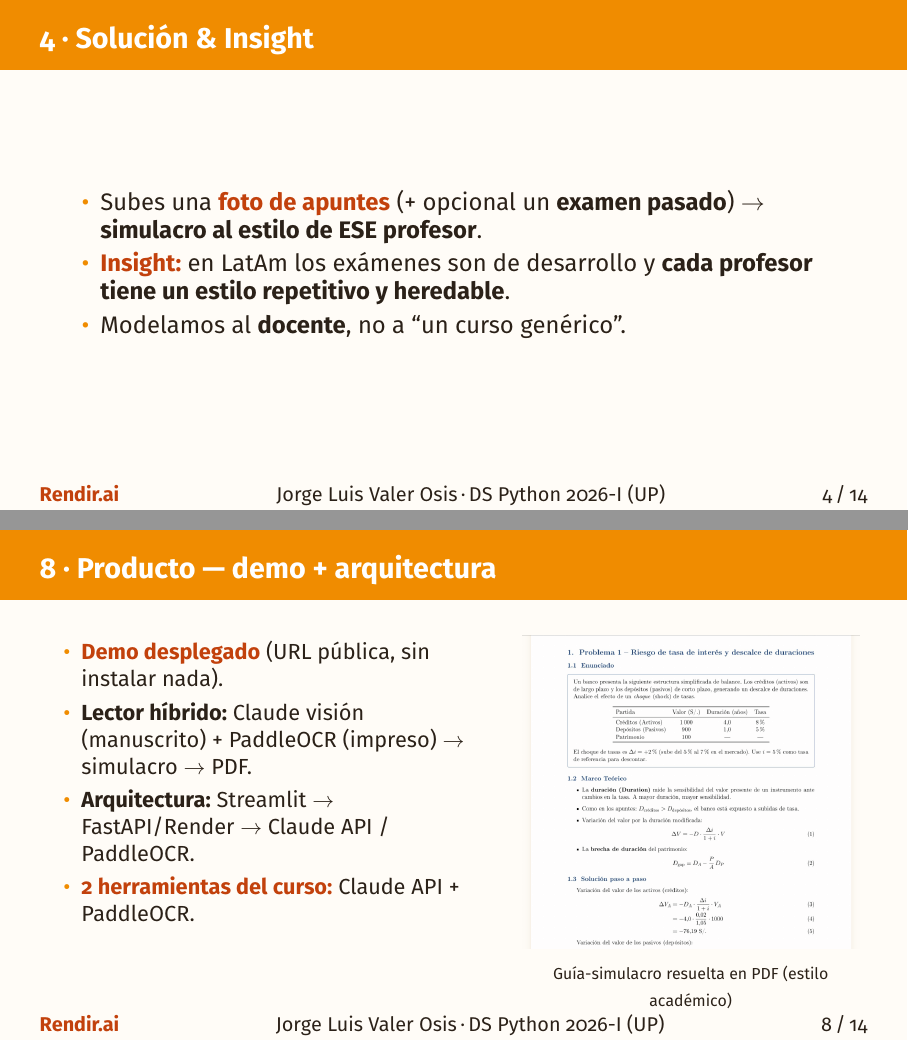
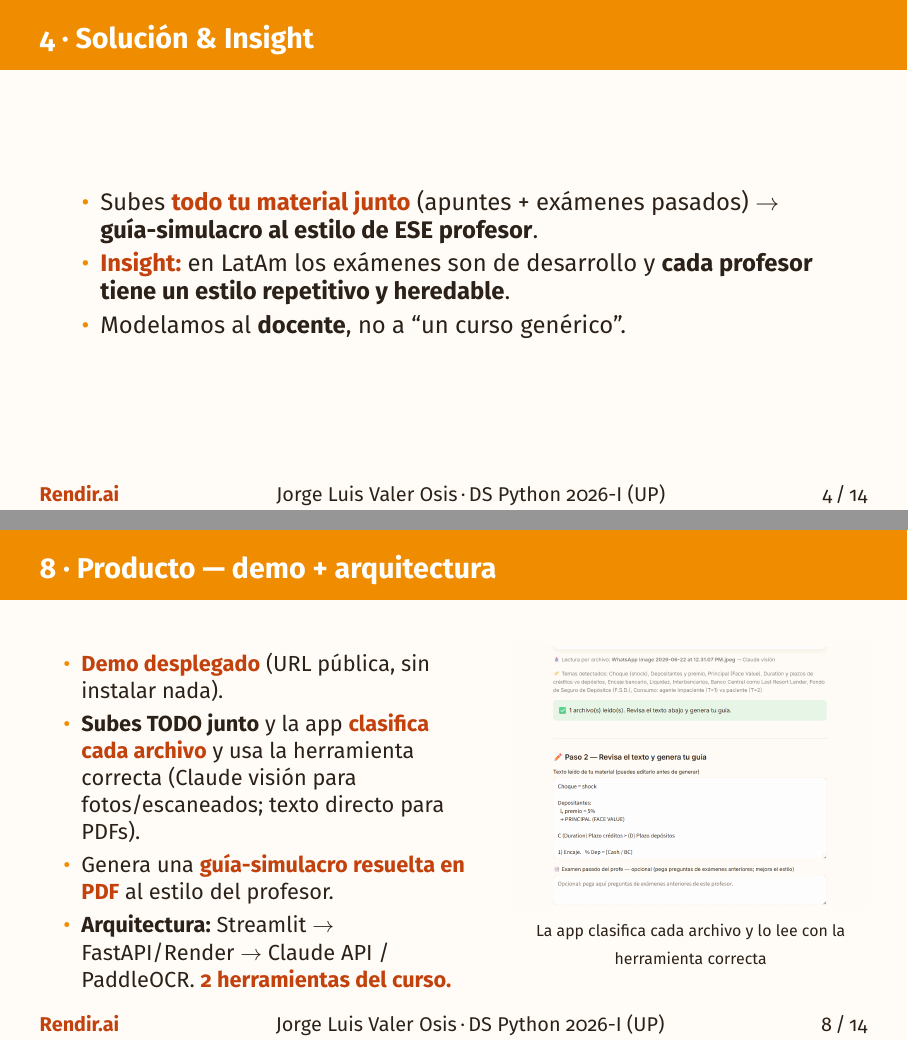
Before and after one commit to JL-VALERO/mi-startup, LaTeX slides (docs/pitch_deck.tex): pages 4 and 8 of 14, joined at a grey line. Compiled offline with pdfLaTeX.

Commit message:
docs(pitch): alinea el deck al flujo nuevo (subida única + guía PDF)
- Slide 8: bullets actualizados ("sube TODO junto", la app clasifica cada
  archivo, guía-simulacro en PDF) y captura nueva (02_lectura_clasificacion).
- Slide 4 (Solución) alineado a "sube todo junto -> guía-simulacro".
- .md de contenido sincronizado.

Co-Authored-By: Claude Opus 4.8 <noreply@anthropic.com>

```diff
--- a/docs/pitch_deck.tex
+++ b/docs/pitch_deck.tex
@@ -85,7 +85,7 @@
 \begin{frame}{4 · Solución \& Insight}
   \large
   \begin{itemize}
-    \item Subes una \hi{foto de apuntes} (+ opcional un \textbf{examen pasado}) $\rightarrow$ \textbf{simulacro al estilo de ESE profesor}.
+    \item Subes \hi{todo tu material junto} (apuntes + exámenes pasados) $\rightarrow$ \textbf{guía-simulacro al estilo de ESE profesor}.
     \item \hi{Insight:} en LatAm los exámenes son de desarrollo y \textbf{cada profesor tiene un estilo repetitivo y heredable}.
     \item Modelamos al \textbf{docente}, no a ``un curso genérico''.
   \end{itemize}
@@ -140,14 +140,14 @@
     \begin{column}{0.55\textwidth}
       \begin{itemize}
         \item \hi{Demo desplegado} (URL pública, sin instalar nada).
-        \item \textbf{Lector híbrido:} Claude visión (manuscrito) + PaddleOCR (impreso) $\rightarrow$ simulacro $\rightarrow$ PDF.
-        \item \textbf{Arquitectura:} Streamlit $\rightarrow$ FastAPI/Render $\rightarrow$ Claude API / PaddleOCR.
-        \item \hi{2 herramientas del curso:} Claude API + PaddleOCR.
+        \item \textbf{Subes TODO junto} y la app \hi{clasifica cada archivo} y usa la herramienta correcta (Claude visión para fotos/escaneados; texto directo para PDFs).
+        \item Genera una \hi{guía-simulacro resuelta en PDF} al estilo del profesor.
+        \item \textbf{Arquitectura:} Streamlit $\rightarrow$ FastAPI/Render $\rightarrow$ Claude API / PaddleOCR. \hi{2 herramientas del curso.}
       \end{itemize}
     \end{column}
     \begin{column}{0.45\textwidth}\centering
-      \includegraphics[width=\linewidth,height=0.66\textheight,keepaspectratio]{capturas/06_pdf_contenido.png}\\[2pt]
-      {\scriptsize\color{ink} Guía-simulacro resuelta en PDF (estilo académico)}
+      \includegraphics[width=\linewidth,height=0.66\textheight,keepaspectratio]{capturas/02_lectura_clasificacion.png}\\[2pt]
+      {\scriptsize\color{ink} La app clasifica cada archivo y lo lee con la herramienta correcta}
     \end{column}
   \end{columns}
 \end{frame}
```
Also changed, not shown: docs/pitch_deck.md (+2 -2 lines), docs/pitch_deck.pdf.
